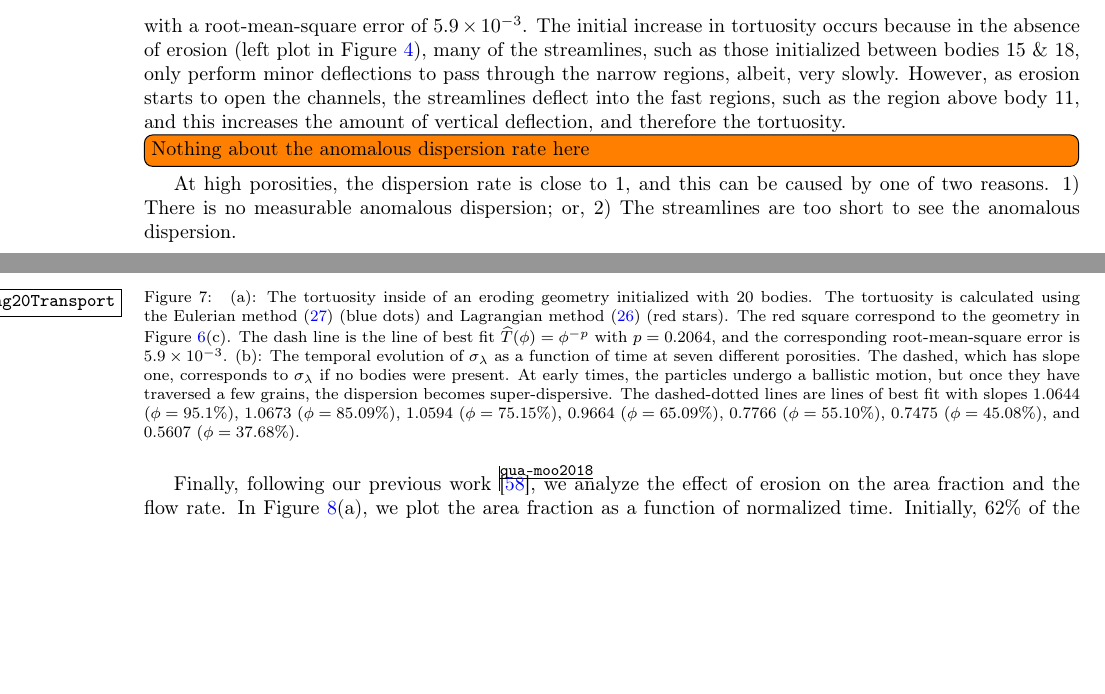
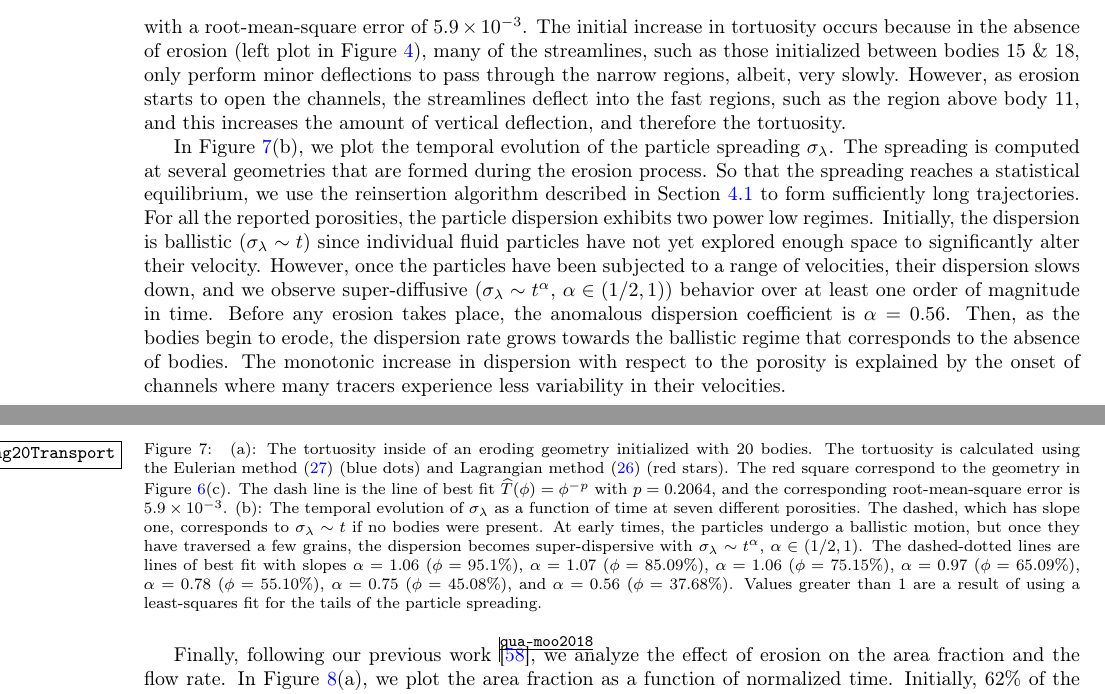
Before and after one commit to quaife/erosion, a LaTeX paper (docs/transport/erosion_transport.tex): two parts of pages 19 and 20 of 30, joined at a grey line, cut so that both start at the same text, the shorter picture padded with empty space. Compiled offline with pdfLaTeX.

Commit message:
finished up a first draft for section 6.2

```diff
--- a/docs/transport/erosion_transport.tex
+++ b/docs/transport/erosion_transport.tex
@@ -1512,11 +1512,25 @@ into the fast regions, such as the region above body 11, and this
 increases the amount of vertical deflection, and therefore the
 tortuosity.
 
-\todo[inline]{Nothing about the anomalous dispersion rate here}
-At high porosities, the dispersion rate is close to 1, and this can be
-caused by one of two reasons.  1) There is no measurable anomalous
-dispersion; or, 2) The streamlines are too short to see the anomalous
-dispersion.
+In Figure~\ref{fig:Eroding20Transport}(b), we plot the temporal
+evolution of the particle spreading $\sigma_\lambda$.  The spreading is
+computed at several geometries that are formed during the erosion
+process.  So that the spreading reaches a statistical equilibrium, we
+use the reinsertion algorithm described in Section~\ref{sec:dispersion}
+to form sufficiently long trajectories.  For all the reported
+porosities, the particle dispersion exhibits two power low regimes.
+Initially, the dispersion is ballistic ($\sigma_\lambda \sim t$) since
+individual fluid particles have not yet explored enough space to
+significantly alter their velocity.  However, once the particles have
+been subjected to a range of velocities, their dispersion slows down,
+and we observe super-diffusive ($\sigma_\lambda \sim t^\alpha$, $\alpha
+\in (1/2,1)$) behavior over at least one order of magnitude in time.
+Before any erosion takes place, the anomalous dispersion coefficient is
+$\alpha = 0.56$.  Then, as the bodies begin to erode, the dispersion
+rate grows towards the ballistic regime that corresponds to the absence
+of bodies.  The monotonic increase in dispersion with respect to the
+porosity is explained by the onset of channels where many tracers
+experience less variability in their velocities.
 
 \begin{figure}[H]
 \begin{subfigure}[b]{0.5\textwidth}
@@ -1536,13 +1550,16 @@ The dash line is the line of best fit $\widehat{T}(\phi)=\phi^{-p}$ with
 $p=0.2064$, and the corresponding root-mean-square error is $5.9 \times
 10^{-3}$. (b): The temporal evolution of $\sigma_\lambda$ as a function
 of time at seven different porosities.  The dashed, which has slope one,
-corresponds to $\sigma_\lambda$ if no bodies were present.  At early
-times, the particles undergo a ballistic motion, but once they have
-traversed a few grains, the dispersion becomes super-dispersive.  The
-dashed-dotted lines are lines of best fit with slopes $1.0644$
-($\phi=95.1\%$), $1.0673$ ($\phi=85.09\%$), $1.0594$ ($\phi=75.15\%$),
-$0.9664$ ($\phi=65.09\%$), $0.7766$ ($\phi=55.10\%$), $0.7475$
-($\phi=45.08\%$), and $0.5607$ ($\phi=37.68\%$).}
+corresponds to $\sigma_\lambda \sim t$ if no bodies were present.  At
+early times, the particles undergo a ballistic motion, but once they
+have traversed a few grains, the dispersion becomes super-dispersive
+with $\sigma_\lambda \sim t^\alpha$, $\alpha \in (1/2,1)$.  The
+dashed-dotted lines are lines of best fit with slopes $\alpha = 1.06$
+($\phi=95.1\%$), $\alpha = 1.07$ ($\phi=85.09\%$), $\alpha = 1.06$
+($\phi=75.15\%$), $\alpha = 0.97$ ($\phi=65.09\%$), $\alpha = 0.78$
+($\phi=55.10\%$), $\alpha = 0.75$ ($\phi=45.08\%$), and $\alpha = 0.56$
+($\phi=37.68\%$).  Values greater than 1 are a result of using a
+least-squares fit for the tails of the particle spreading.}
 \end{figure}
 
 Finally, following our previous work~\cite{qua-moo2018}, we analyze the
```
